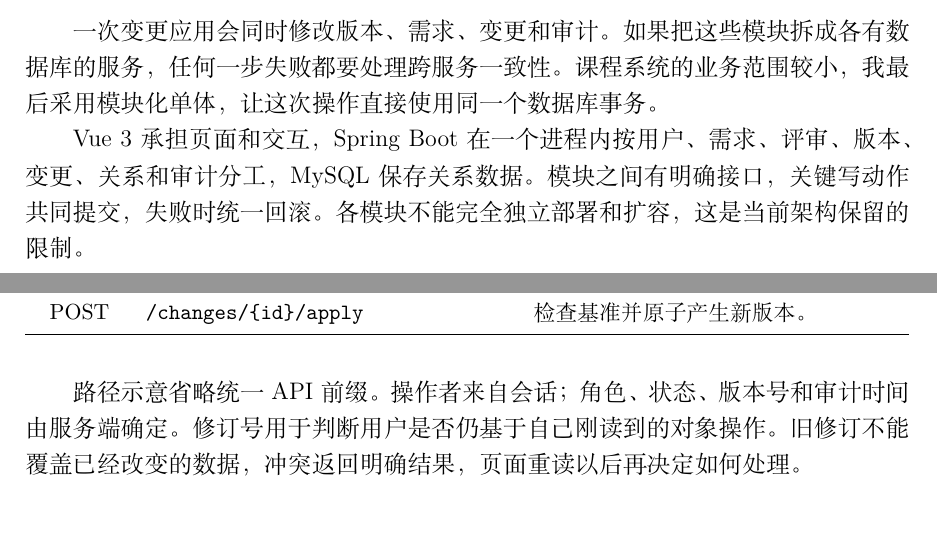
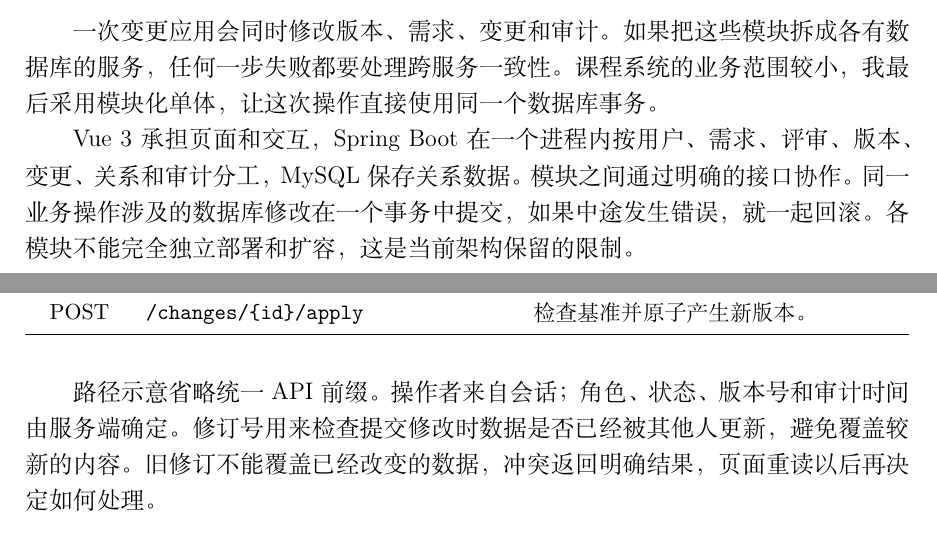
Before and after one commit to hechuxielianli/xjtu-rms-coursework, a LaTeX document (report/RMS_软件系统分析与设计作业2.tex): two parts of pages 12 and 14 of 23, joined at a grey line, cut so that both start at the same text, the shorter picture padded with empty space. Compiled offline with XeLaTeX.

Commit message:
docs: finalize coursework report and correct ER notation

```diff
--- a/report/RMS_软件系统分析与设计作业2.tex
+++ b/report/RMS_软件系统分析与设计作业2.tex
@@ -351,8 +351,8 @@
 模块化单体，让这次操作直接使用同一个数据库事务。
 
 Vue 3 承担页面和交互，Spring Boot 在一个进程内按用户、需求、评审、版本、变更、
-关系和审计分工，MySQL 保存关系数据。模块之间有明确接口，关键写动作共同提交，
-失败时统一回滚。各模块不能完全独立部署和扩容，这是当前架构保留的限制。
+关系和审计分工，MySQL 保存关系数据。模块之间通过明确的接口协作。同一业务操作涉及的数据库修改在一个事务中提交，
+如果中途发生错误，就一起回滚。各模块不能完全独立部署和扩容，这是当前架构保留的限制。
 \begin{figure}[H]\centering
 \includegraphics[width=0.94\textwidth]{../docs/design/architecture.pdf}
 \caption{课程系统的前端、业务服务和数据库}\label{fig:architecture}
@@ -384,7 +384,7 @@ POST & \path{/changes/{id}/apply} & 检查基准并原子产生新版本。\\\bo
 \end{table}
 
 路径示意省略统一 API 前缀。操作者来自会话；角色、状态、版本号和审计时间由服务端
-确定。修订号用于判断用户是否仍基于自己刚读到的对象操作。旧修订不能覆盖已经
+确定。修订号用来检查提交修改时数据是否已经被其他人更新，避免覆盖较新的内容。旧修订不能覆盖已经
 改变的数据，冲突返回明确结果，页面重读以后再决定如何处理。
 
 \subsubsection{一次应用的事务边界}
```
Also changed, not shown: docs/design/core-er-preview.png, docs/design/core-er.pdf, docs/design/core-er.svg, report/RMS_软件系统分析与设计作业2.pdf, 1 other file.
